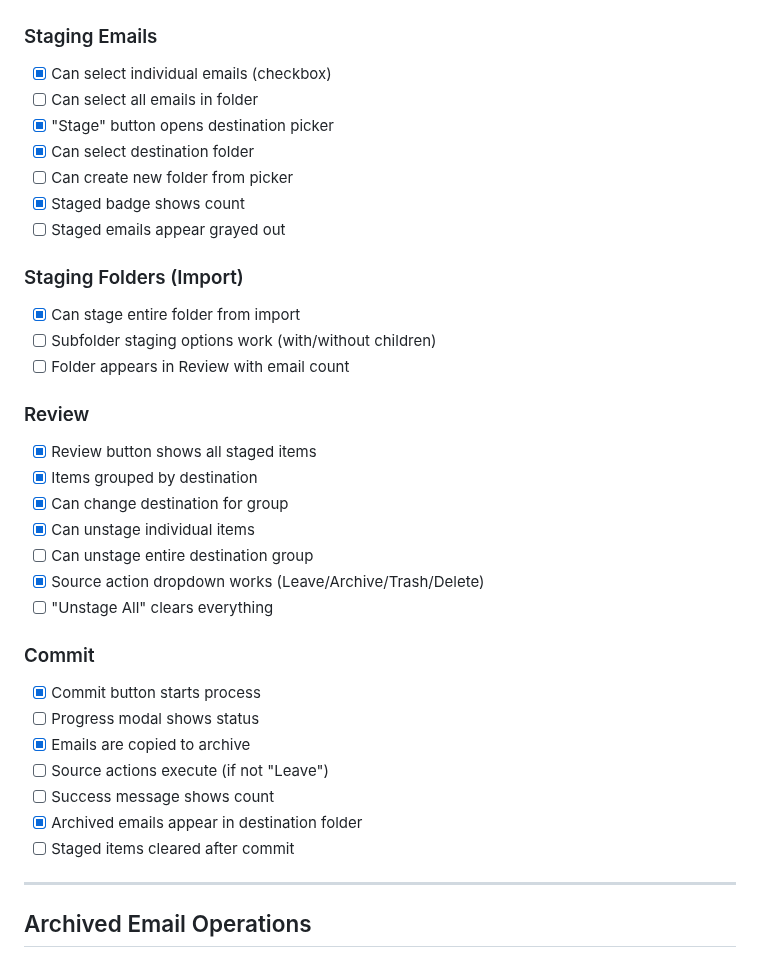
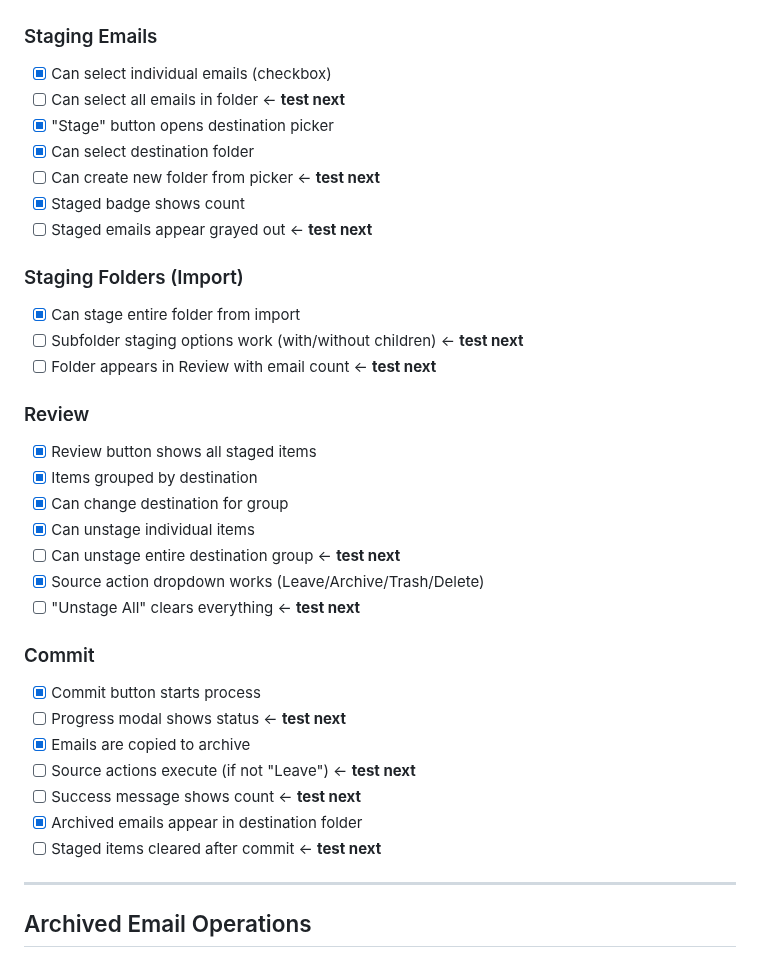
Before and after one commit to rsembera/mailrepo, a Markdown page: docs/TESTING_CHECKLIST.md, the part around the change. Rendered like a GitHub page.

Commit message:
Mark untested staging/commit items for next session

```diff
--- a/docs/TESTING_CHECKLIST.md
+++ b/docs/TESTING_CHECKLIST.md
@@ -98,35 +98,35 @@ Pre-release manual testing checklist. Run through before any public release.
 
 ### Staging Emails
 - [x] Can select individual emails (checkbox)
-- [ ] Can select all emails in folder
+- [ ] Can select all emails in folder ← **test next**
 - [x] "Stage" button opens destination picker
 - [x] Can select destination folder
-- [ ] Can create new folder from picker
+- [ ] Can create new folder from picker ← **test next**
 - [x] Staged badge shows count
-- [ ] Staged emails appear grayed out
+- [ ] Staged emails appear grayed out ← **test next**
 
 ### Staging Folders (Import)
 - [x] Can stage entire folder from import
-- [ ] Subfolder staging options work (with/without children)
-- [ ] Folder appears in Review with email count
+- [ ] Subfolder staging options work (with/without children) ← **test next**
+- [ ] Folder appears in Review with email count ← **test next**
 
 ### Review
 - [x] Review button shows all staged items
 - [x] Items grouped by destination
 - [x] Can change destination for group
 - [x] Can unstage individual items
-- [ ] Can unstage entire destination group
+- [ ] Can unstage entire destination group ← **test next**
 - [x] Source action dropdown works (Leave/Archive/Trash/Delete)
-- [ ] "Unstage All" clears everything
+- [ ] "Unstage All" clears everything ← **test next**
 
 ### Commit
 - [x] Commit button starts process
-- [ ] Progress modal shows status
+- [ ] Progress modal shows status ← **test next**
 - [x] Emails are copied to archive
-- [ ] Source actions execute (if not "Leave")
-- [ ] Success message shows count
+- [ ] Source actions execute (if not "Leave") ← **test next**
+- [ ] Success message shows count ← **test next**
 - [x] Archived emails appear in destination folder
-- [ ] Staged items cleared after commit
+- [ ] Staged items cleared after commit ← **test next**
 
 ---
 
```
